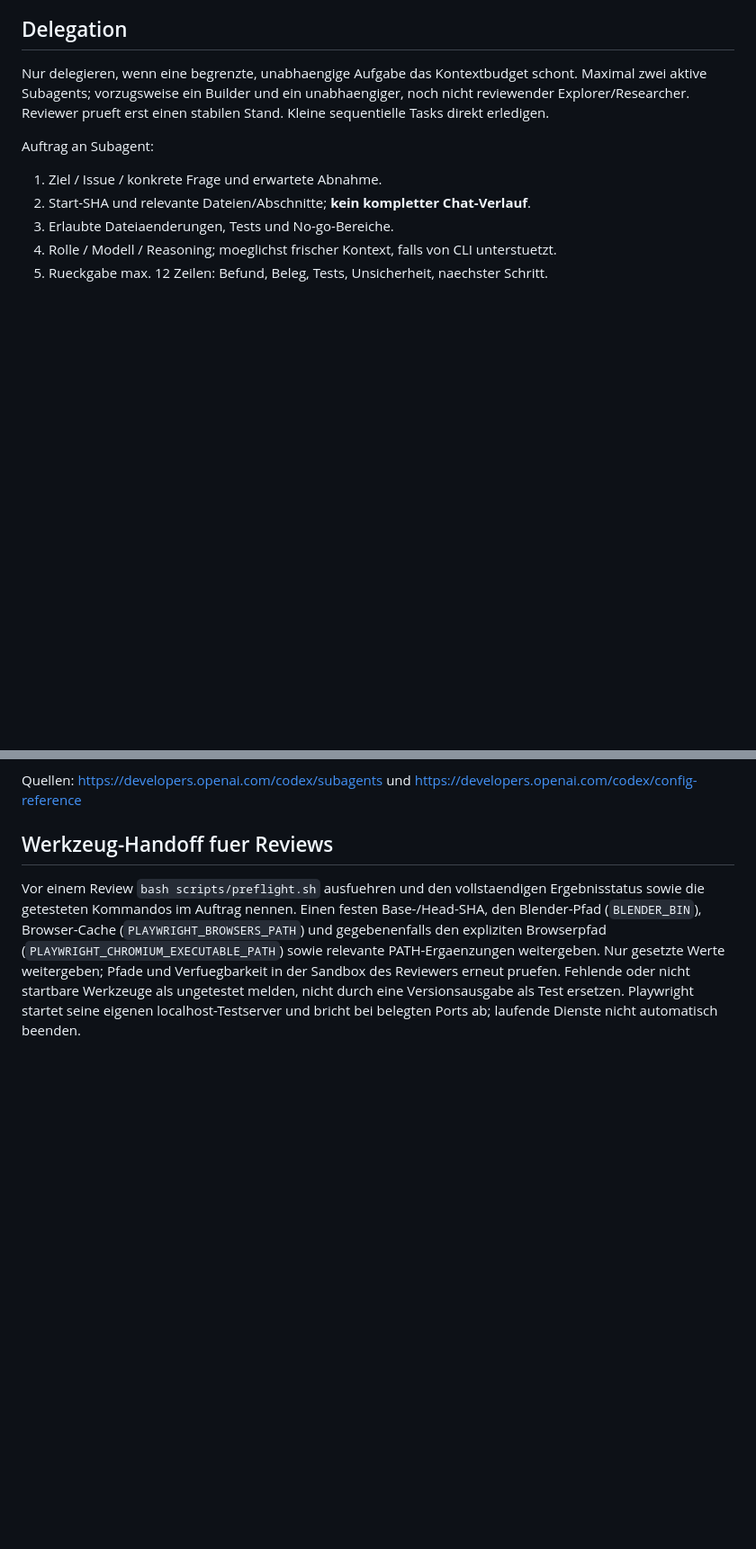
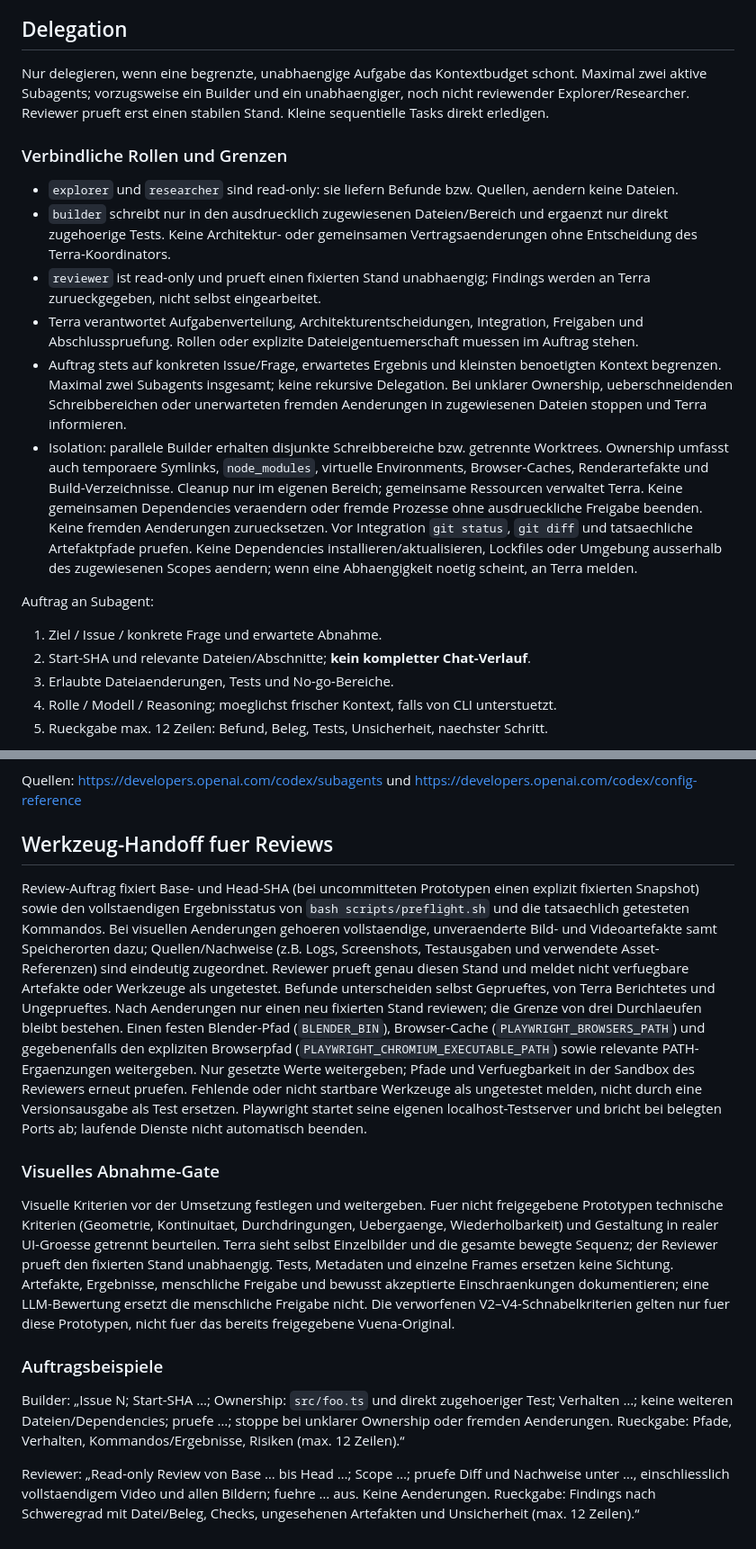
Before and after one commit to KreutzM/Owli-Avatar-MVP, a Markdown page: docs/codex-workflow.md, 2 parts joined by grey strips. Shown at 90% size. Drawn GitHub-style; blank space fills up the shorter version.

```diff
--- a/docs/codex-workflow.md
+++ b/docs/codex-workflow.md
@@ -8,6 +8,14 @@
 
 ## Delegation
 Nur delegieren, wenn eine begrenzte, unabhaengige Aufgabe das Kontextbudget schont. Maximal zwei aktive Subagents; vorzugsweise ein Builder und ein unabhaengiger, noch nicht reviewender Explorer/Researcher. Reviewer prueft erst einen stabilen Stand. Kleine sequentielle Tasks direkt erledigen.
+
+### Verbindliche Rollen und Grenzen
+- `explorer` und `researcher` sind read-only: sie liefern Befunde bzw. Quellen, aendern keine Dateien.
+- `builder` schreibt nur in den ausdruecklich zugewiesenen Dateien/Bereich und ergaenzt nur direkt zugehoerige Tests. Keine Architektur- oder gemeinsamen Vertragsaenderungen ohne Entscheidung des Terra-Koordinators.
+- `reviewer` ist read-only und prueft einen fixierten Stand unabhaengig; Findings werden an Terra zurueckgegeben, nicht selbst eingearbeitet.
+- Terra verantwortet Aufgabenverteilung, Architekturentscheidungen, Integration, Freigaben und Abschlusspruefung. Rollen oder explizite Dateieigentuemerschaft muessen im Auftrag stehen.
+- Auftrag stets auf konkreten Issue/Frage, erwartetes Ergebnis und kleinsten benoetigten Kontext begrenzen. Maximal zwei Subagents insgesamt; keine rekursive Delegation. Bei unklarer Ownership, ueberschneidenden Schreibbereichen oder unerwarteten fremden Aenderungen in zugewiesenen Dateien stoppen und Terra informieren.
+- Isolation: parallele Builder erhalten disjunkte Schreibbereiche bzw. getrennte Worktrees. Ownership umfasst auch temporaere Symlinks, `node_modules`, virtuelle Environments, Browser-Caches, Renderartefakte und Build-Verzeichnisse. Cleanup nur im eigenen Bereich; gemeinsame Ressourcen verwaltet Terra. Keine gemeinsamen Dependencies veraendern oder fremde Prozesse ohne ausdrueckliche Freigabe beenden. Keine fremden Aenderungen zuruecksetzen. Vor Integration `git status`, `git diff` und tatsaechliche Artefaktpfade pruefen. Keine Dependencies installieren/aktualisieren, Lockfiles oder Umgebung ausserhalb des zugewiesenen Scopes aendern; wenn eine Abhaengigkeit noetig scheint, an Terra melden.
 
 Auftrag an Subagent:
 1. Ziel / Issue / konkrete Frage und erwartete Abnahme.
@@ -37,9 +45,13 @@ Quellen: https://developers.openai.com/codex/subagents und https://developers.op
 
 
 ## Werkzeug-Handoff fuer Reviews
-Vor einem Review `bash scripts/preflight.sh` ausfuehren und den vollstaendigen
-Ergebnisstatus sowie die getesteten Kommandos im Auftrag nennen. Einen festen
-Base-/Head-SHA, den Blender-Pfad (`BLENDER_BIN`), Browser-Cache
+Review-Auftrag fixiert Base- und Head-SHA (bei uncommitteten Prototypen einen explizit fixierten Snapshot) sowie den vollstaendigen Ergebnisstatus
+von `bash scripts/preflight.sh` und die tatsaechlich getesteten Kommandos. Bei
+visuellen Aenderungen gehoeren vollstaendige, unveraenderte Bild- und
+Videoartefakte samt Speicherorten dazu; Quellen/Nachweise (z.B. Logs,
+Screenshots, Testausgaben und verwendete Asset-Referenzen) sind eindeutig
+zugeordnet. Reviewer prueft genau diesen Stand und meldet nicht verfuegbare
+Artefakte oder Werkzeuge als ungetestet. Befunde unterscheiden selbst Geprueftes, von Terra Berichtetes und Ungeprueftes. Nach Aenderungen nur einen neu fixierten Stand reviewen; die Grenze von drei Durchlaeufen bleibt bestehen. Einen festen Blender-Pfad (`BLENDER_BIN`), Browser-Cache
 (`PLAYWRIGHT_BROWSERS_PATH`) und gegebenenfalls den expliziten Browserpfad
 (`PLAYWRIGHT_CHROMIUM_EXECUTABLE_PATH`) sowie relevante PATH-Ergaenzungen
 weitergeben. Nur gesetzte Werte weitergeben; Pfade und Verfuegbarkeit in der
@@ -47,3 +59,26 @@ Sandbox des Reviewers erneut pruefen. Fehlende oder nicht startbare Werkzeuge
 als ungetestet melden, nicht durch eine Versionsausgabe als Test ersetzen.
 Playwright startet seine eigenen localhost-Testserver und bricht bei belegten
 Ports ab; laufende Dienste nicht automatisch beenden.
+
+### Visuelles Abnahme-Gate
+Visuelle Kriterien vor der Umsetzung festlegen und weitergeben. Fuer nicht
+freigegebene Prototypen technische Kriterien (Geometrie, Kontinuitaet,
+Durchdringungen, Uebergaenge, Wiederholbarkeit) und Gestaltung in realer
+UI-Groesse getrennt beurteilen. Terra sieht selbst Einzelbilder und die gesamte
+bewegte Sequenz; der Reviewer prueft den fixierten Stand unabhaengig. Tests,
+Metadaten und einzelne Frames ersetzen keine Sichtung. Artefakte, Ergebnisse,
+menschliche Freigabe und bewusst akzeptierte Einschraenkungen dokumentieren;
+eine LLM-Bewertung ersetzt die menschliche Freigabe nicht. Die verworfenen
+V2–V4-Schnabelkriterien gelten nur fuer diese Prototypen, nicht fuer das bereits
+freigegebene Vuena-Original.
+
+### Auftragsbeispiele
+Builder: „Issue N; Start-SHA …; Ownership: `src/foo.ts` und direkt zugehoeriger
+Test; Verhalten …; keine weiteren Dateien/Dependencies; pruefe …; stoppe bei
+unklarer Ownership oder fremden Aenderungen. Rueckgabe: Pfade, Verhalten,
+Kommandos/Ergebnisse, Risiken (max. 12 Zeilen).“
+
+Reviewer: „Read-only Review von Base … bis Head …; Scope …; pruefe Diff und
+Nachweise unter …, einschliesslich vollstaendigem Video und allen Bildern;
+fuehre … aus. Keine Aenderungen. Rueckgabe: Findings nach Schweregrad mit
+Datei/Beleg, Checks, ungesehenen Artefakten und Unsicherheit (max. 12 Zeilen).“
```
Also changed, not shown: AGENTS.md (+3 -3 lines), README.md (+2 -2 lines).
